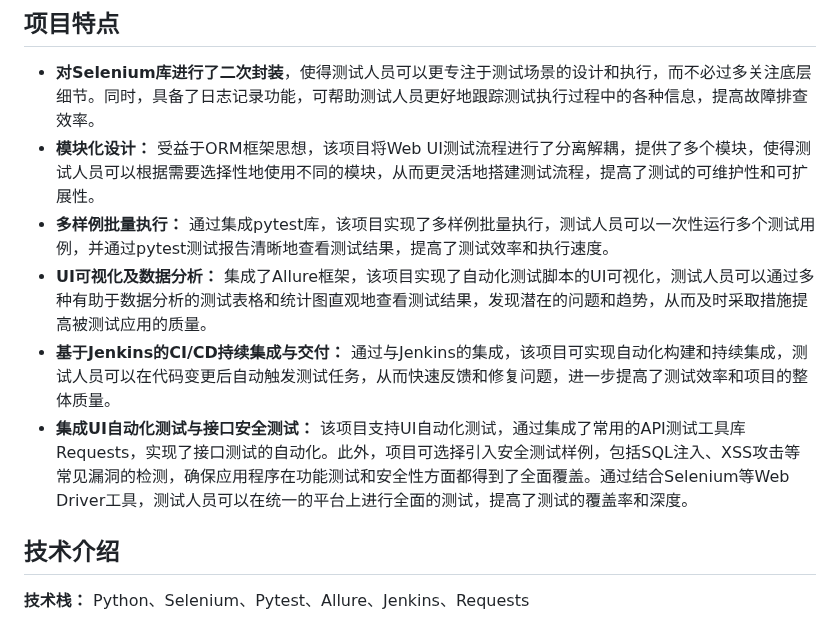
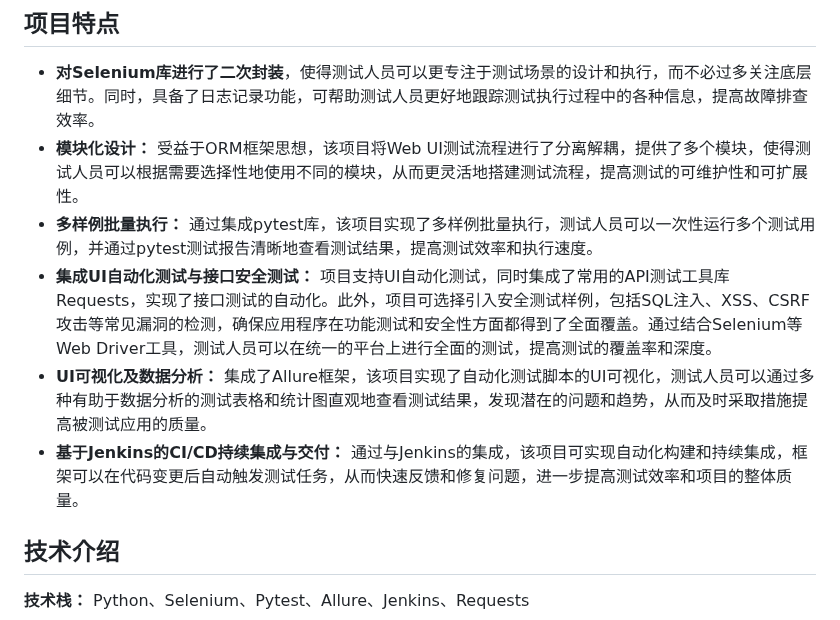
Before and after one commit to iAmAnyus/webAutomatedTestingFramework, a Markdown page: README.md, the part around the change. GitHub-like rendering.

```diff
--- a/README.md
+++ b/README.md
@@ -39,11 +39,12 @@ automatedTestingFramework-master
 ## 项目特点
 
 - **对Selenium库进行了二次封装**，使得测试人员可以更专注于测试场景的设计和执行，而不必过多关注底层细节。同时，具备了日志记录功能，可帮助测试人员更好地跟踪测试执行过程中的各种信息，提高故障排查效率。
-- **模块化设计：** 受益于ORM框架思想，该项目将Web UI测试流程进行了分离解耦，提供了多个模块，使得测试人员可以根据需要选择性地使用不同的模块，从而更灵活地搭建测试流程，提高了测试的可维护性和可扩展性。
-- **多样例批量执行：** 通过集成pytest库，该项目实现了多样例批量执行，测试人员可以一次性运行多个测试用例，并通过pytest测试报告清晰地查看测试结果，提高了测试效率和执行速度。
+- **模块化设计：** 受益于ORM框架思想，该项目将Web UI测试流程进行了分离解耦，提供了多个模块，使得测试人员可以根据需要选择性地使用不同的模块，从而更灵活地搭建测试流程，提高测试的可维护性和可扩展性。
+- **多样例批量执行：** 通过集成pytest库，该项目实现了多样例批量执行，测试人员可以一次性运行多个测试用例，并通过pytest测试报告清晰地查看测试结果，提高测试效率和执行速度。
+- **集成UI自动化测试与接口安全测试：** 项目支持UI自动化测试，同时集成了常用的API测试工具库Requests，实现了接口测试的自动化。此外，项目可选择引入安全测试样例，包括SQL注入、XSS、CSRF攻击等常见漏洞的检测，确保应用程序在功能测试和安全性方面都得到了全面覆盖。通过结合Selenium等Web Driver工具，测试人员可以在统一的平台上进行全面的测试，提高测试的覆盖率和深度。
 - **UI可视化及数据分析：** 集成了Allure框架，该项目实现了自动化测试脚本的UI可视化，测试人员可以通过多种有助于数据分析的测试表格和统计图直观地查看测试结果，发现潜在的问题和趋势，从而及时采取措施提高被测试应用的质量。
-- **基于Jenkins的CI/CD持续集成与交付：** 通过与Jenkins的集成，该项目可实现自动化构建和持续集成，测试人员可以在代码变更后自动触发测试任务，从而快速反馈和修复问题，进一步提高了测试效率和项目的整体质量。
-- **集成UI自动化测试与接口安全测试：** 该项目支持UI自动化测试，通过集成了常用的API测试工具库Requests，实现了接口测试的自动化。此外，项目可选择引入安全测试样例，包括SQL注入、XSS攻击等常见漏洞的检测，确保应用程序在功能测试和安全性方面都得到了全面覆盖。通过结合Selenium等Web Driver工具，测试人员可以在统一的平台上进行全面的测试，提高了测试的覆盖率和深度。
+- **基于Jenkins的CI/CD持续集成与交付：** 通过与Jenkins的集成，该项目可实现自动化构建和持续集成，框架可以在代码变更后自动触发测试任务，从而快速反馈和修复问题，进一步提高测试效率和项目的整体质量。
+
 
 ## 技术介绍
 
```
